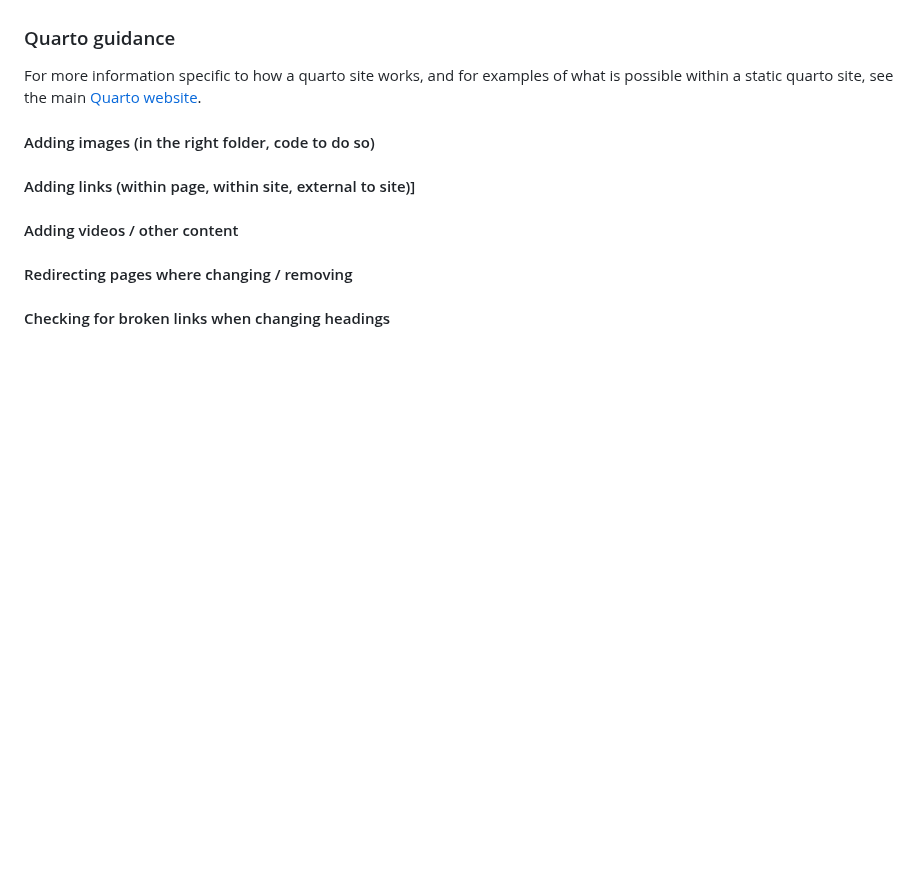
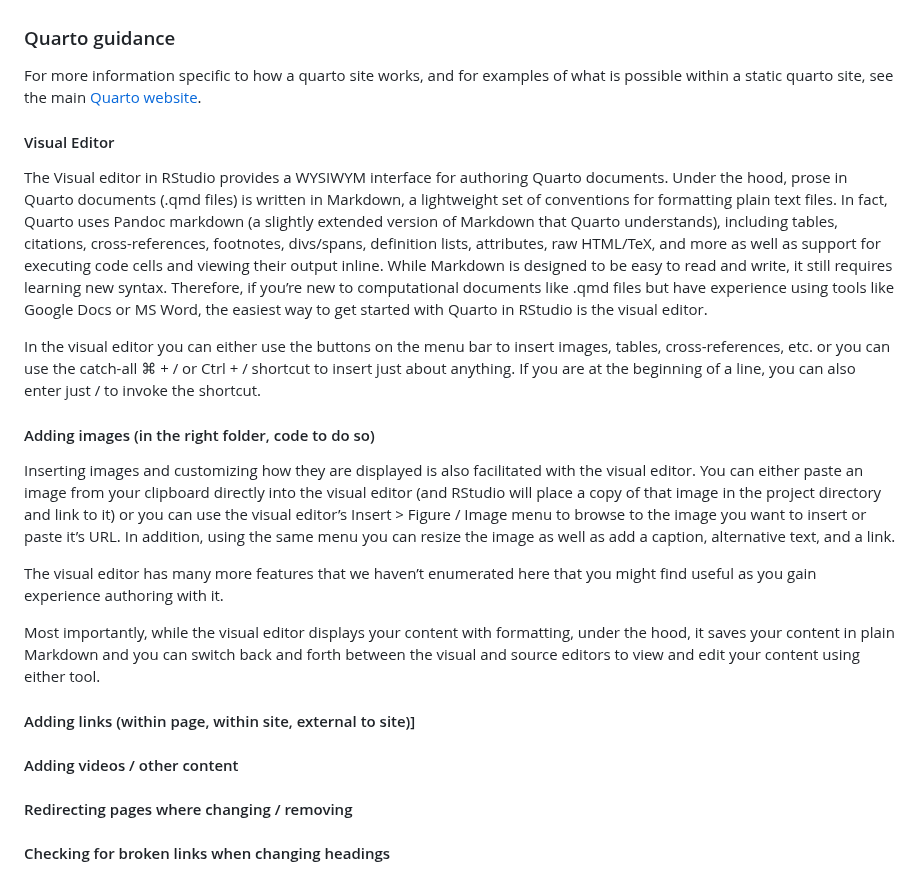
Before and after one commit to dfe-analytical-services/analysts-guide, a Markdown page: CONTRIBUTING.md, the part around the change. Rendered like a GitHub page; blank space fills up the shorter version.

Commit message:
commiting

```diff
--- a/CONTRIBUTING.md
+++ b/CONTRIBUTING.md
@@ -21,7 +21,23 @@ To get an overview of the project, read the [README](README.md). Here are some r
 
 For more information specific to how a quarto site works, and for examples of what is possible within a static quarto site, see the main [Quarto website](https://quarto.org/).
 
+#### Visual Editor
+
+The Visual editor in RStudio provides a WYSIWYM interface for authoring Quarto documents. Under the hood, prose in Quarto documents (.qmd files) is written in Markdown, a lightweight set of conventions for formatting plain text files. In fact, Quarto uses Pandoc markdown (a slightly extended version of Markdown that Quarto understands), including tables, citations, cross-references, footnotes, divs/spans, definition lists, attributes, raw HTML/TeX, and more as well as support for executing code cells and viewing their output inline. While Markdown is designed to be easy to read and write, it still requires learning new syntax.
+Therefore, if you’re new to computational documents like .qmd files but have experience using tools like Google Docs or MS Word, the easiest way to get started with Quarto in RStudio is the visual editor.
+
+In the visual editor you can either use the buttons on the menu bar to insert images, tables, cross-references, etc. or you can use the catch-all ⌘ + / or Ctrl + / shortcut to insert just about anything. If you are at the beginning of a line, you can also enter just / to invoke the shortcut.
+
 #### Adding images (in the right folder, code to do so)
+
+Inserting images and customizing how they are displayed is also facilitated with the visual editor. You can either paste an image from your clipboard directly into the visual editor (and RStudio will place a copy of that image in the project directory and link to it) or you can use the visual editor’s Insert > Figure / Image menu to browse to the image you want to insert or paste it’s URL. In addition, using the same menu you can resize the image as well as add a caption, alternative text, and a link.
+
+The visual editor has many more features that we haven’t enumerated here that you might find useful as you gain experience authoring with it.
+
+Most importantly, while the visual editor displays your content with formatting, under the hood, it saves your content in plain Markdown and you can switch back and forth between the visual and source editors to view and edit your content using either tool.
+
+
+
 
 #### Adding links (within page, within site, external to site)\]
 
```
